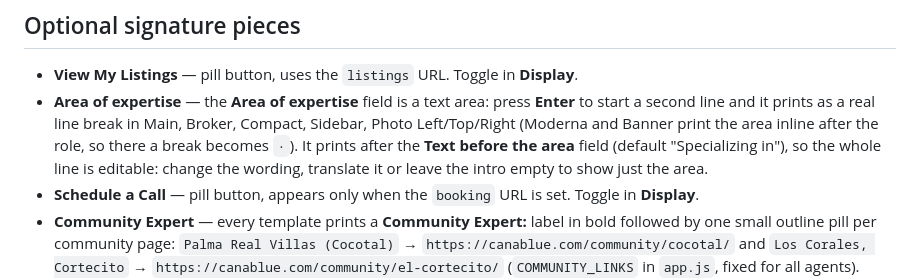
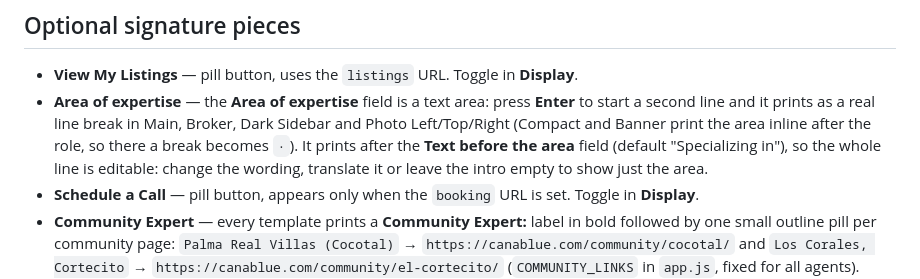
Before and after one commit to canabluepuntacana/creador-de-firmas-cana-blue, a Markdown page: README.md, the part around the change. Rendered like a GitHub page.

Commit message:
README: aclarar en que plantillas el area respeta el salto de linea

```diff
--- a/README.md
+++ b/README.md
@@ -72,10 +72,10 @@ deletes them.
 
 - **View My Listings** — pill button, uses the `listings` URL. Toggle in **Display**.
 - **Area of expertise** — the **Area of expertise** field is a text area: press **Enter**
-  to start a second line and it prints as a real line break in Main, Broker, Compact,
-  Sidebar, Photo Left/Top/Right (Moderna and Banner print the area inline after the role,
-  so there a break becomes ` · `). It prints after the **Text before the area** field
-  (default "Specializing in"), so the whole line is editable: change the wording,
+  to start a second line and it prints as a real line break in Main, Broker, Dark
+  Sidebar and Photo Left/Top/Right (Compact and Banner print the area inline after the
+  role, so there a break becomes ` · `). It prints after the **Text before the area**
+  field (default "Specializing in"), so the whole line is editable: change the wording,
   translate it or leave the intro empty to show just the area.
 - **Schedule a Call** — pill button, appears only when the `booking` URL is set. Toggle in **Display**.
 - **Community Expert** — every template prints a **Community Expert:** label in bold
```
